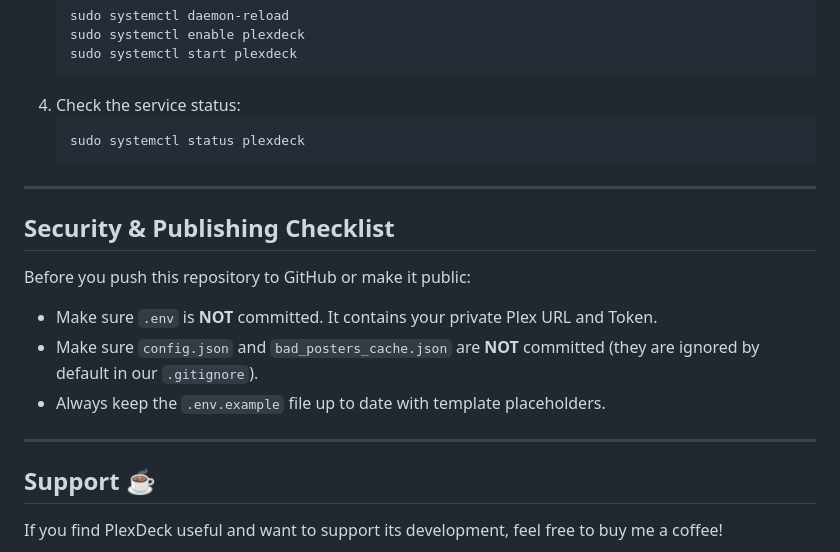
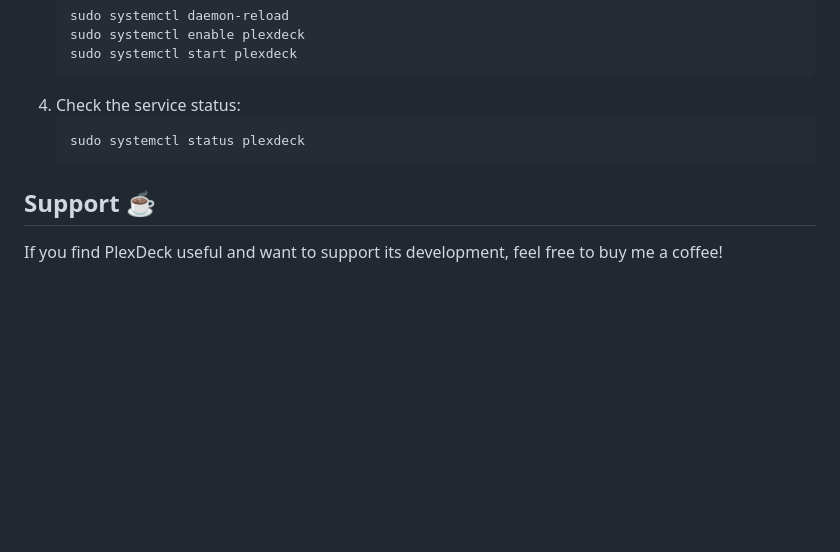
Before and after one commit to marcjc1173/cinedeck, a Markdown page: README.md, the part around the change. Rendered like a GitHub page; blank space fills up the shorter version.

Commit message:
docs: remove developer security checklist from public README

````diff
--- a/README.md
+++ b/README.md
@@ -129,17 +129,6 @@ You can manage PlexDeck as a background service using systemd:
    sudo systemctl status plexdeck
    ```
 
----
-
-## Security & Publishing Checklist
-
-Before you push this repository to GitHub or make it public:
-*   Make sure `.env` is **NOT** committed. It contains your private Plex URL and Token.
-*   Make sure `config.json` and `bad_posters_cache.json` are **NOT** committed (they are ignored by default in our `.gitignore`).
-*   Always keep the `.env.example` file up to date with template placeholders.
-
----
-
 ## Support ☕
 
 If you find PlexDeck useful and want to support its development, feel free to buy me a coffee!
````
